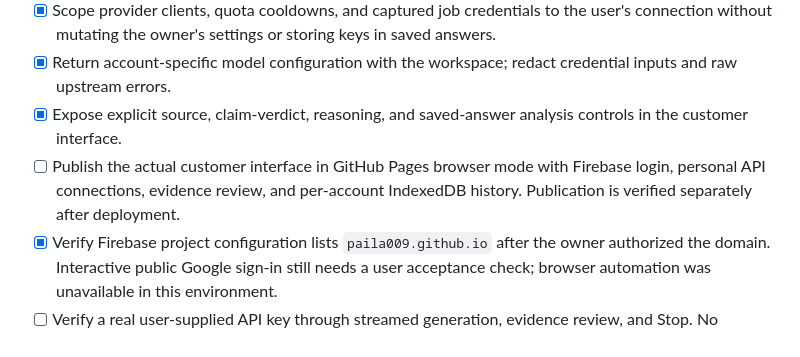
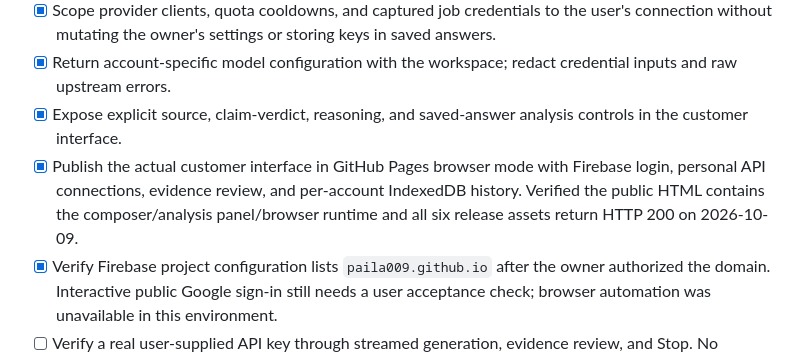
Before and after one commit to Paila009/SOA, a Markdown page: ENHANCEMENT_TODO.md, the part around the change. Drawn GitHub-style.

```diff
--- a/ENHANCEMENT_TODO.md
+++ b/ENHANCEMENT_TODO.md
@@ -17,7 +17,7 @@ The customer entry point now serves installed local models and optional API mode
 - [x] Scope provider clients, quota cooldowns, and captured job credentials to the user's connection without mutating the owner's settings or storing keys in saved answers.
 - [x] Return account-specific model configuration with the workspace; redact credential inputs and raw upstream errors.
 - [x] Expose explicit source, claim-verdict, reasoning, and saved-answer analysis controls in the customer interface.
-- [ ] Publish the actual customer interface in GitHub Pages browser mode with Firebase login, personal API connections, evidence review, and per-account IndexedDB history. Publication is verified separately after deployment.
+- [x] Publish the actual customer interface in GitHub Pages browser mode with Firebase login, personal API connections, evidence review, and per-account IndexedDB history. Verified the public HTML contains the composer/analysis panel/browser runtime and all six release assets return HTTP 200 on 2026-10-09.
 - [x] Verify Firebase project configuration lists `paila009.github.io` after the owner authorized the domain. Interactive public Google sign-in still needs a user acceptance check; browser automation was unavailable in this environment.
 - [ ] Verify a real user-supplied API key through streamed generation, evidence review, and Stop. No provider key has been supplied; mocked provider tests do not establish live access or free billing.
 
```
Also changed, not shown: docs/CUSTOMER_SETUP.md (+1 -1 lines).
